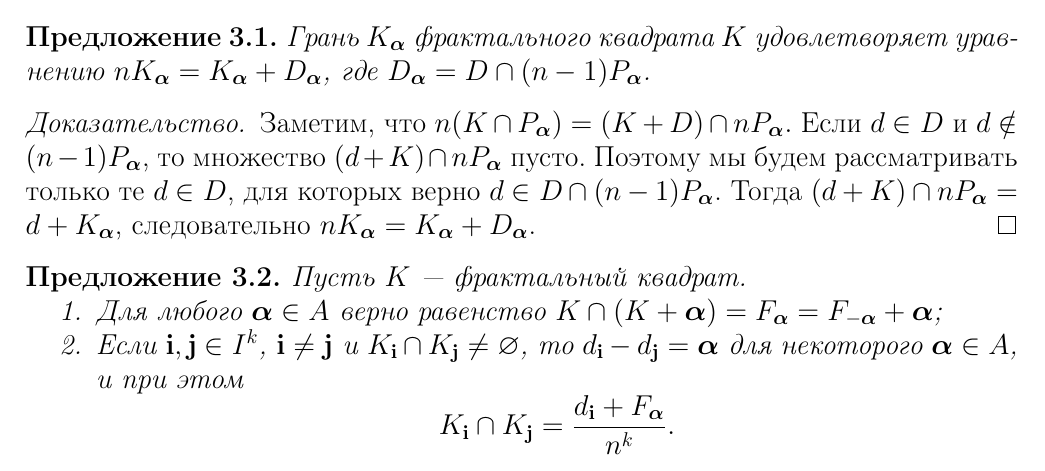
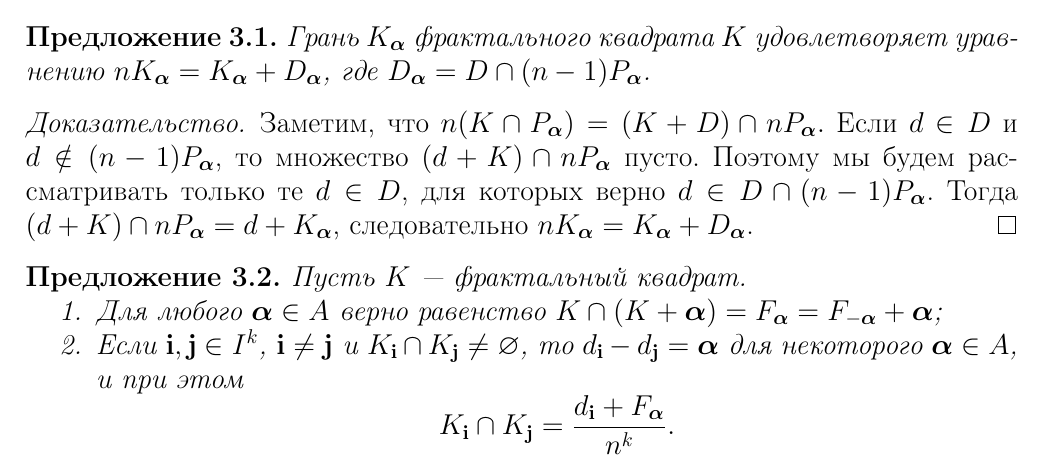
Before and after one commit to dimalek97/Drozdov-Phd-Dissertation, a LaTeX thesis (qualification-work.tex, which reads qualification-work/part3qw.tex): part of page 55 of 81, cut so that both start at the same text. Compiled offline with pdfLaTeX.

Commit message:
Update part3qw.tex

```diff
--- a/qualification-work/part3qw.tex
+++ b/qualification-work/part3qw.tex
@@ -105,7 +105,7 @@ $$P_\bma=P\cap(P+\bma)=((P-\bma)\cap P)+\bma=P_{-\bma}+\bma.$$
 
 \begin{proof}
 Заметим, что $n(K\cap P_\bma)=(K+D)\cap nP_\bma.$
-Если $d\in D$ и $d\notin(n-1)P_\bma$, то множество $(d+K)\cap nP_\bma$ пусто.
+Если $d\in D$ и \linebreak $d\notin(n-1)P_\bma$, то множество $(d+K)\cap nP_\bma$ пусто.
 Поэтому мы будем рассматривать только те $d\in D$, для которых верно $d\in D\cap (n-1)P_\bma$.
 Тогда $(d+K)\cap nP_\bma=d+K_\bma$, следовательно $n K_\bma={K_\bma+D_\bma}$.
 \end{proof}
```
